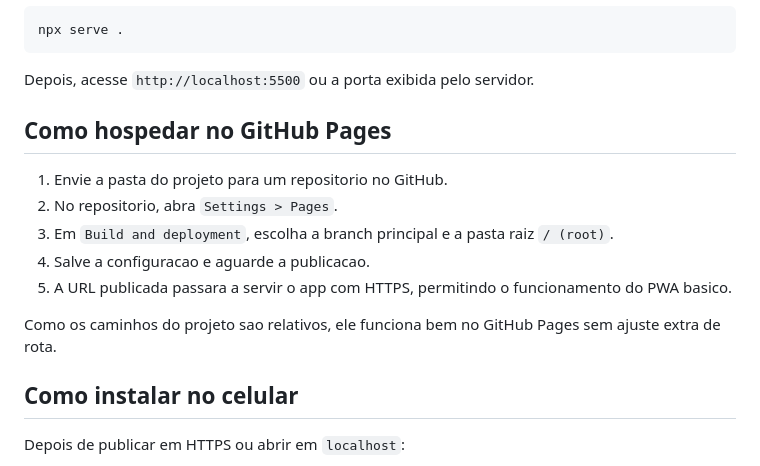
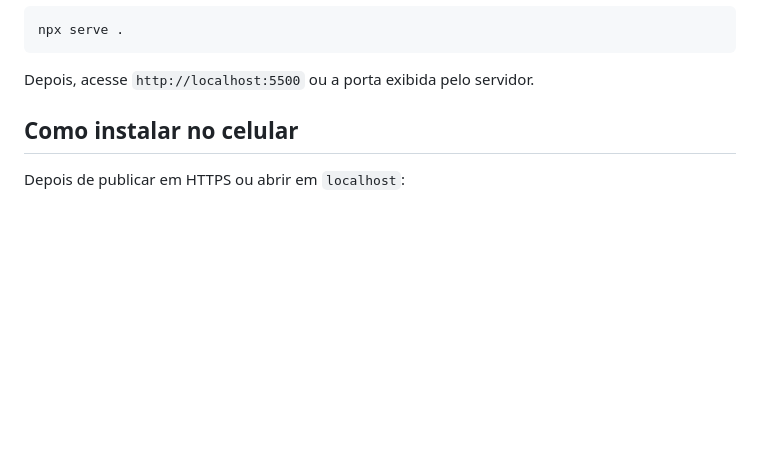
Before and after one commit to wallace-d3v/Controle-de-estoque-, a Markdown page: README.md, the part around the change. GitHub-like rendering; blank space fills up the shorter version.

Commit message:
Atualizar o README.md

````diff
--- a/README.md
+++ b/README.md
@@ -53,16 +53,6 @@ npx serve .
 ```
 
 Depois, acesse `http://localhost:5500` ou a porta exibida pelo servidor.
-
-## Como hospedar no GitHub Pages
-
-1. Envie a pasta do projeto para um repositorio no GitHub.
-2. No repositorio, abra `Settings > Pages`.
-3. Em `Build and deployment`, escolha a branch principal e a pasta raiz `/ (root)`.
-4. Salve a configuracao e aguarde a publicacao.
-5. A URL publicada passara a servir o app com HTTPS, permitindo o funcionamento do PWA basico.
-
-Como os caminhos do projeto sao relativos, ele funciona bem no GitHub Pages sem ajuste extra de rota.
 
 ## Como instalar no celular
 
````
